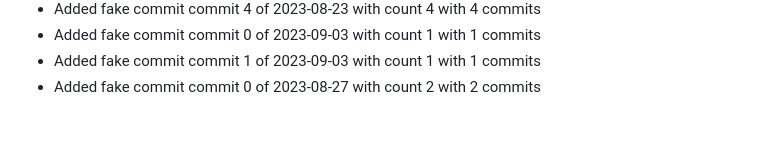
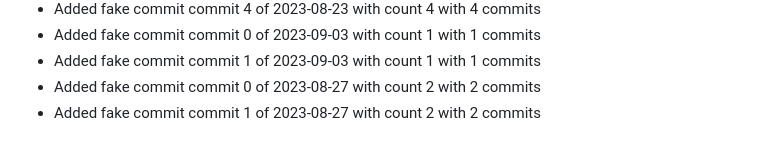
Before and after one commit to TrHau03/TWStore_Full, a Markdown page: README.md, the part around the change. GitHub-like rendering.

Commit message:
commit 1 of 2023-08-27 with count 2

```diff
--- a/README.md
+++ b/README.md
@@ -102,3 +102,4 @@
 - Added fake commit commit 0 of 2023-09-03 with count 1 with 1 commits
 - Added fake commit commit 1 of 2023-09-03 with count 1 with 1 commits
 - Added fake commit commit 0 of 2023-08-27 with count 2 with 2 commits
+- Added fake commit commit 1 of 2023-08-27 with count 2 with 2 commits
```
